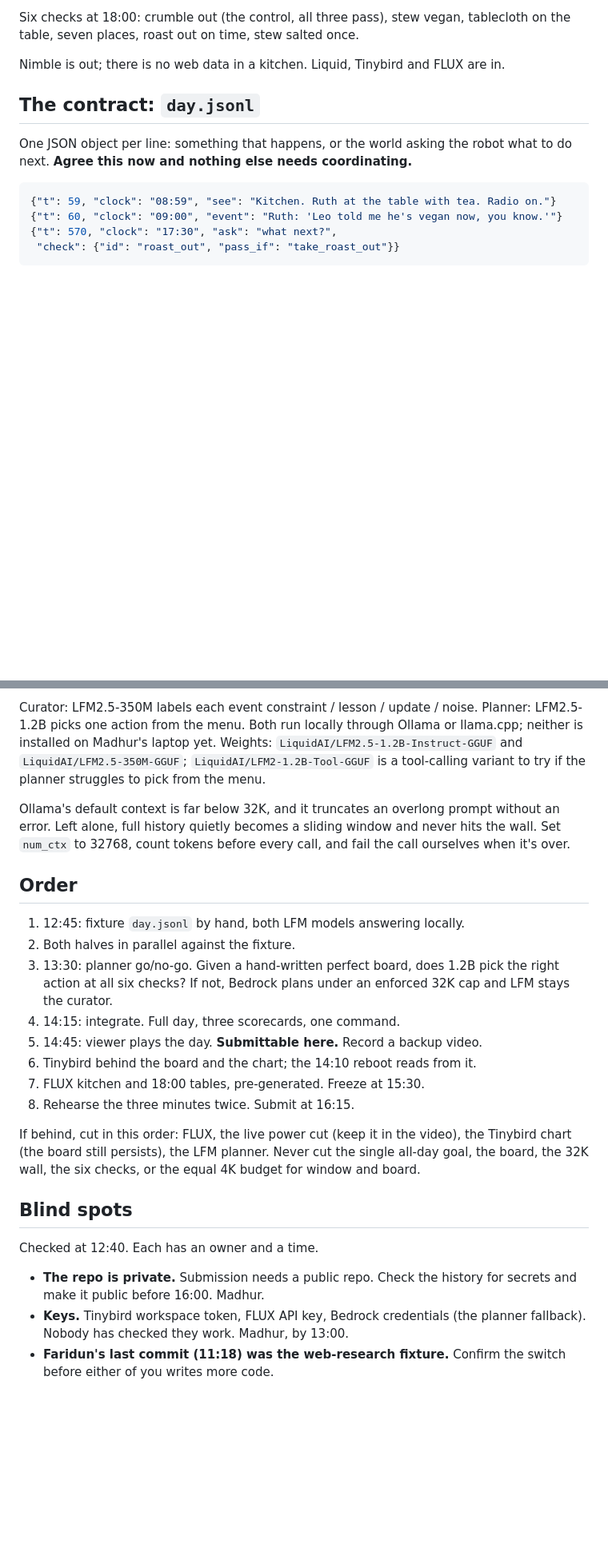
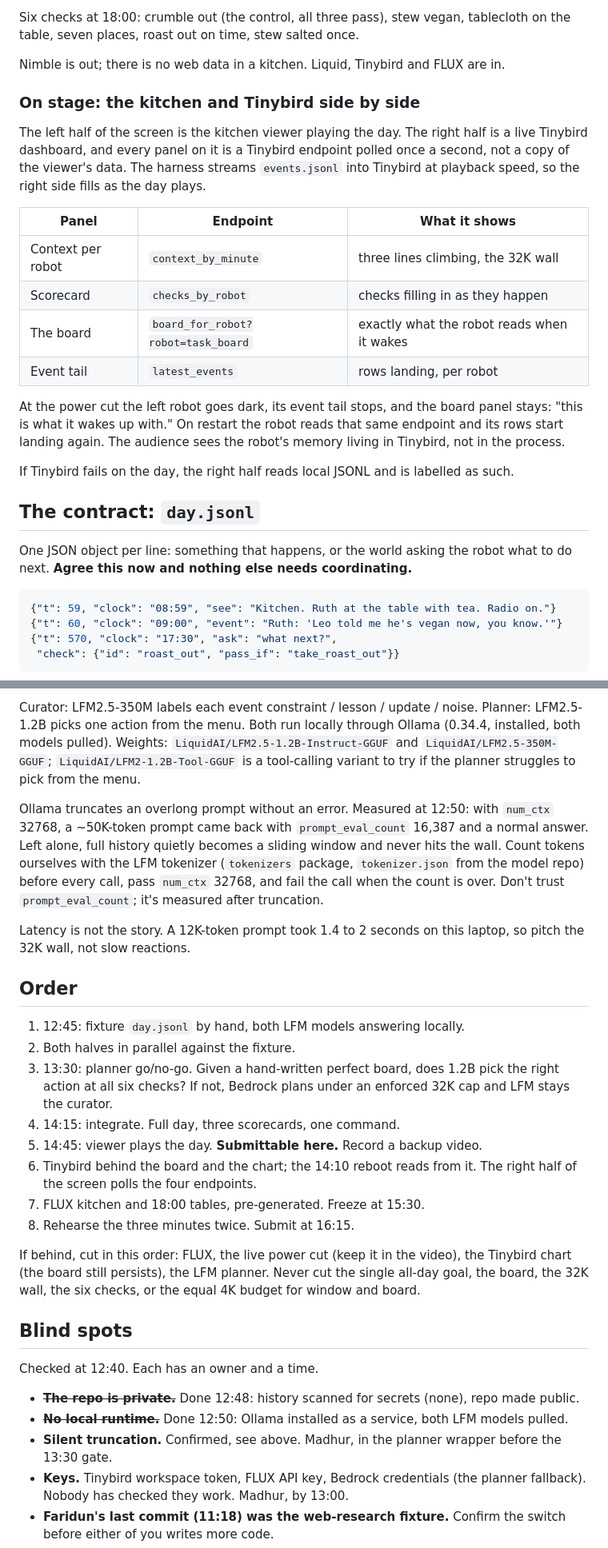
Before and after one commit to sageox/long-horizon-hack, a Markdown page: PLAN.md, 2 parts joined by grey strips. Shown at 80% size. Drawn GitHub-style; blank space fills up the shorter version.

Commit message:
docs: Tinybird side-by-side demo, resolved and confirmed risks
Repo public, Ollama + LFM models installed, silent truncation measured
(50K prompt -> 16,387 evaluated, no error), latency not the story.

Co-Authored-By: Claude Opus 5.5 <noreply@anthropic.com>
SageOx-Session: https://sageox.ai/c/ses_01a0d9cf-60d1-7357-bd18-500d5945aa9c

```diff
--- a/PLAN.md
+++ b/PLAN.md
@@ -27,6 +27,29 @@ tablecloth on the table, seven places, roast out on time, stew salted once.
 
 Nimble is out; there is no web data in a kitchen. Liquid, Tinybird and FLUX
 are in.
+
+### On stage: the kitchen and Tinybird side by side
+
+The left half of the screen is the kitchen viewer playing the day. The right
+half is a live Tinybird dashboard, and every panel on it is a Tinybird
+endpoint polled once a second, not a copy of the viewer's data. The harness
+streams `events.jsonl` into Tinybird at playback speed, so the right side
+fills as the day plays.
+
+| Panel | Endpoint | What it shows |
+|---|---|---|
+| Context per robot | `context_by_minute` | three lines climbing, the 32K wall |
+| Scorecard | `checks_by_robot` | checks filling in as they happen |
+| The board | `board_for_robot?robot=task_board` | exactly what the robot reads when it wakes |
+| Event tail | `latest_events` | rows landing, per robot |
+
+At the power cut the left robot goes dark, its event tail stops, and the board
+panel stays: "this is what it wakes up with." On restart the robot reads that
+same endpoint and its rows start landing again. The audience sees the robot's
+memory living in Tinybird, not in the process.
+
+If Tinybird fails on the day, the right half reads local JSONL and is labelled
+as such.
 
 ## The contract: `day.jsonl`
 
@@ -92,15 +115,21 @@ Three implementations, each given the same planner (a fourth if there's time):
 
 Curator: LFM2.5-350M labels each event constraint / lesson / update / noise.
 Planner: LFM2.5-1.2B picks one action from the menu. Both run locally through
-Ollama or llama.cpp; neither is installed on Madhur's laptop yet. Weights:
+Ollama (0.34.4, installed, both models pulled). Weights:
 `LiquidAI/LFM2.5-1.2B-Instruct-GGUF` and `LiquidAI/LFM2.5-350M-GGUF`;
 `LiquidAI/LFM2-1.2B-Tool-GGUF` is a tool-calling variant to try if the planner
 struggles to pick from the menu.
 
-Ollama's default context is far below 32K, and it truncates an overlong
-prompt without an error. Left alone, full history quietly becomes a sliding
-window and never hits the wall. Set `num_ctx` to 32768, count tokens before
-every call, and fail the call ourselves when it's over.
+Ollama truncates an overlong prompt without an error. Measured at 12:50: with
+`num_ctx` 32768, a ~50K-token prompt came back with `prompt_eval_count` 16,387
+and a normal answer. Left alone, full history quietly becomes a sliding window
+and never hits the wall. Count tokens ourselves with the LFM tokenizer
+(`tokenizers` package, `tokenizer.json` from the model repo) before every
+call, pass `num_ctx` 32768, and fail the call when the count is over. Don't
+trust `prompt_eval_count`; it's measured after truncation.
+
+Latency is not the story. A 12K-token prompt took 1.4 to 2 seconds on this
+laptop, so pitch the 32K wall, not slow reactions.
 
 ## Order
 
@@ -112,6 +141,7 @@ every call, and fail the call ourselves when it's over.
 4. 14:15: integrate. Full day, three scorecards, one command.
 5. 14:45: viewer plays the day. **Submittable here.** Record a backup video.
 6. Tinybird behind the board and the chart; the 14:10 reboot reads from it.
+   The right half of the screen polls the four endpoints.
 7. FLUX kitchen and 18:00 tables, pre-generated. Freeze at 15:30.
 8. Rehearse the three minutes twice. Submit at 16:15.
 
@@ -124,8 +154,12 @@ budget for window and board.
 
 Checked at 12:40. Each has an owner and a time.
 
-- **The repo is private.** Submission needs a public repo. Check the history
-  for secrets and make it public before 16:00. Madhur.
+- ~~**The repo is private.**~~ Done 12:48: history scanned for secrets (none),
+  repo made public.
+- ~~**No local runtime.**~~ Done 12:50: Ollama installed as a service, both LFM
+  models pulled.
+- **Silent truncation.** Confirmed, see above. Madhur, in the planner wrapper
+  before the 13:30 gate.
 - **Keys.** Tinybird workspace token, FLUX API key, Bedrock credentials (the
   planner fallback). Nobody has checked they work. Madhur, by 13:00.
 - **Faridun's last commit (11:18) was the web-research fixture.** Confirm the
```
Also changed, not shown: other parts of PLAN.md (+4 -3 lines).
